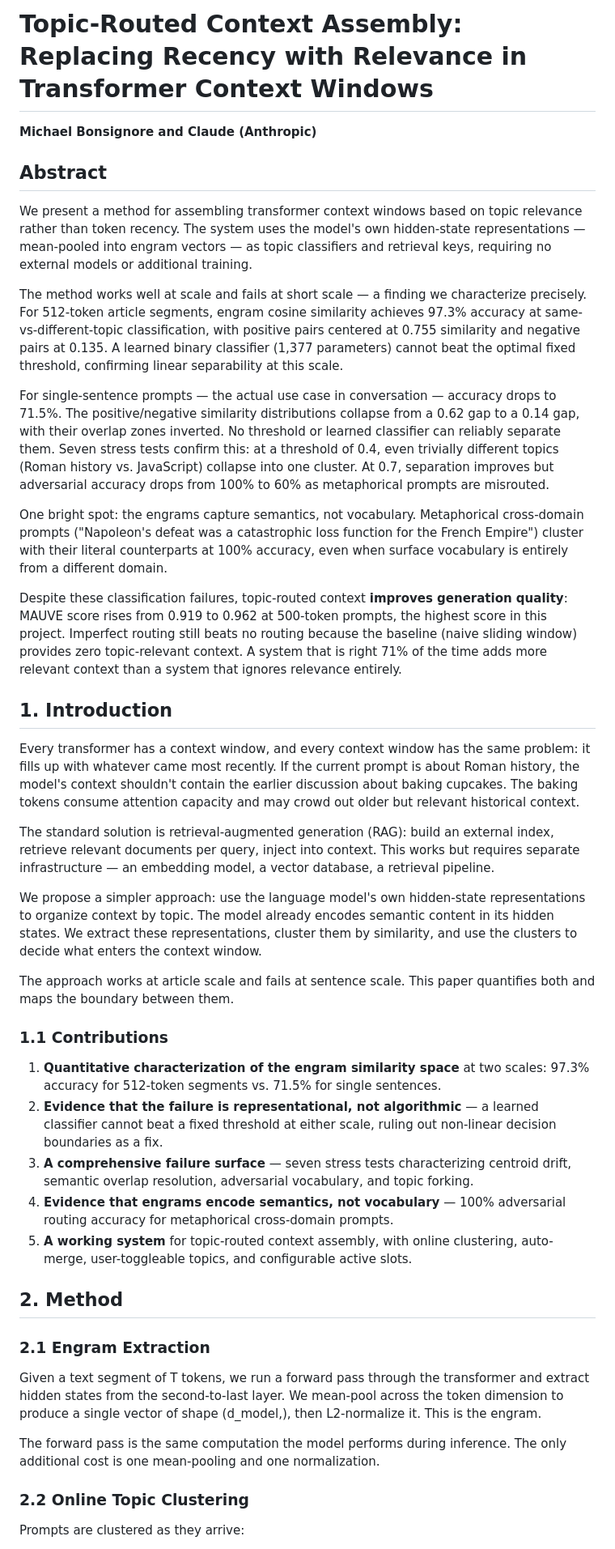
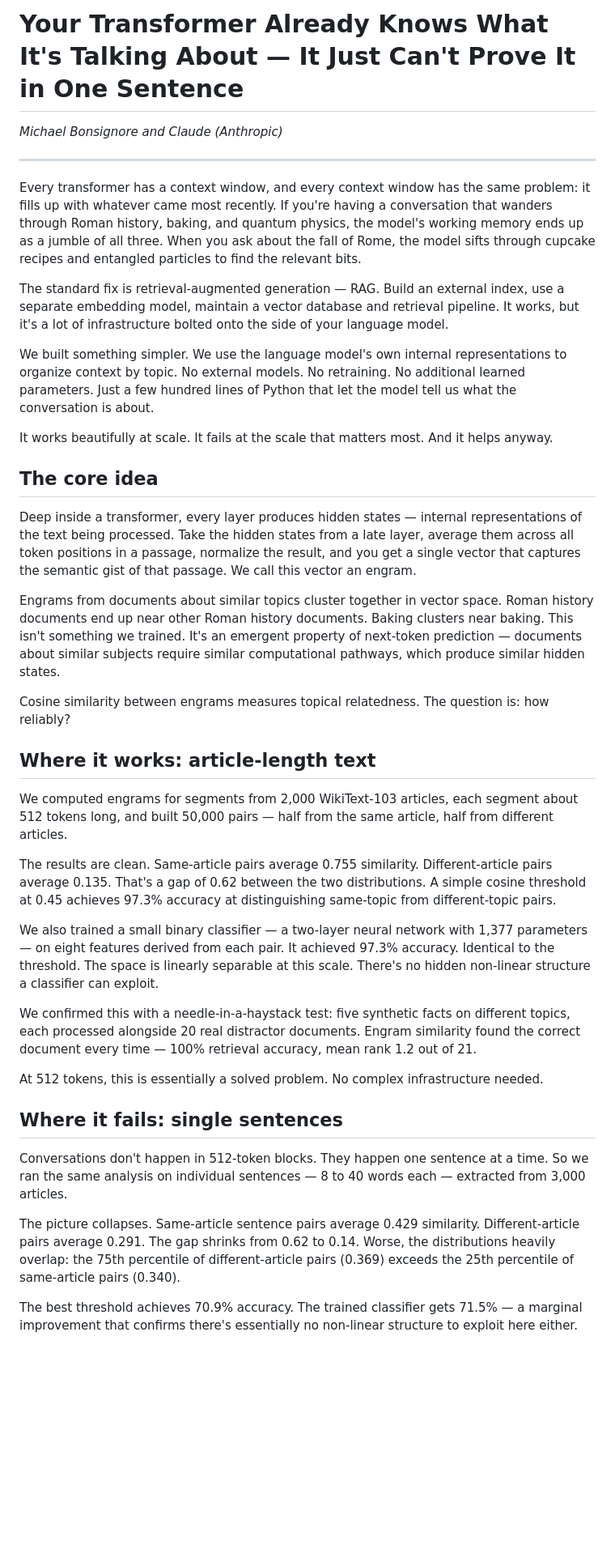
Before and after one commit to MikeyBeez/HRS, a Markdown page: paper_context_curation.md, the part around one of its changes. Shown at 81% size. GitHub-like rendering; blank space fills up the shorter version.

```diff
--- a/paper_context_curation.md
+++ b/paper_context_curation.md
@@ -1,46 +1,42 @@
-# Topic-Routed Context Assembly: Replacing Recency with Relevance in Transformer Context Windows
+# Your Transformer Already Knows What It's Talking About — It Just Can't Prove It in One Sentence
 
-**Michael Bonsignore and Claude (Anthropic)**
+*Michael Bonsignore and Claude (Anthropic)*
 
-## Abstract
+---
 
-We present a method for assembling transformer context windows based on topic relevance rather than token recency. The system uses the model's own hidden-state representations — mean-pooled into engram vectors — as topic classifiers and retrieval keys, requiring no external models or additional training.
+Every transformer has a context window, and every context window has the same problem: it fills up with whatever came most recently. If you're having a conversation that wanders through Roman history, baking, and quantum physics, the model's working memory ends up as a jumble of all three. When you ask about the fall of Rome, the model sifts through cupcake recipes and entangled particles to find the relevant bits.
 
-The method works well at scale and fails at short scale — a finding we characterize precisely. For 512-token article segments, engram cosine similarity achieves 97.3% accuracy at same-vs-different-topic classification, with positive pairs centered at 0.755 similarity and negative pairs at 0.135. A learned binary classifier (1,377 parameters) cannot beat the optimal fixed threshold, confirming linear separability at this scale.
+The standard fix is retrieval-augmented generation — RAG. Build an external index, use a separate embedding model, maintain a vector database and retrieval pipeline. It works, but it's a lot of infrastructure bolted onto the side of your language model.
 
-For single-sentence prompts — the actual use case in conversation — accuracy drops to 71.5%. The positive/negative similarity distributions collapse from a 0.62 gap to a 0.14 gap, with their overlap zones inverted. No threshold or learned classifier can reliably separate them. Seven stress tests confirm this: at a threshold of 0.4, even trivially different topics (Roman history vs. JavaScript) collapse into one cluster. At 0.7, separation improves but adversarial accuracy drops from 100% to 60% as metaphorical prompts are misrouted.
+We built something simpler. We use the language model's own internal representations to organize context by topic. No external models. No retraining. No additional learned parameters. Just a few hundred lines of Python that let the model tell us what the conversation is about.
 
-One bright spot: the engrams capture semantics, not vocabulary. Metaphorical cross-domain prompts ("Napoleon's defeat was a catastrophic loss function for the French Empire") cluster with their literal counterparts at 100% accuracy, even when surface vocabulary is entirely from a different domain.
+It works beautifully at scale. It fails at the scale that matters most. And it helps anyway.
 
-Despite these classification failures, topic-routed context **improves generation quality**: MAUVE score rises from 0.919 to 0.962 at 500-token prompts, the highest score in this project. Imperfect routing still beats no routing because the baseline (naive sliding window) provides zero topic-relevant context. A system that is right 71% of the time adds more relevant context than a system that ignores relevance entirely.
+## The core idea
 
-## 1. Introduction
+Deep inside a transformer, every layer produces hidden states — internal representations of the text being processed. Take the hidden states from a late layer, average them across all token positions in a passage, normalize the result, and you get a single vector that captures the semantic gist of that passage. We call this vector an engram.
 
-Every transformer has a context window, and every context window has the same problem: it fills up with whatever came most recently. If the current prompt is about Roman history, the model's context shouldn't contain the earlier discussion about baking cupcakes. The baking tokens consume attention capacity and may crowd out older but relevant historical context.
+Engrams from documents about similar topics cluster together in vector space. Roman history documents end up near other Roman history documents. Baking clusters near baking. This isn't something we trained. It's an emergent property of next-token prediction — documents about similar subjects require similar computational pathways, which produce similar hidden states.
 
-The standard solution is retrieval-augmented generation (RAG): build an external index, retrieve relevant documents per query, inject into context. This works but requires separate infrastructure — an embedding model, a vector database, a retrieval pipeline.
+Cosine similarity between engrams measures topical relatedness. The question is: how reliably?
 
-We propose a simpler approach: use the language model's own hidden-state representations to organize context by topic. The model already encodes semantic content in its hidden states. We extract these representations, cluster them by similarity, and use the clusters to decide what enters the context window.
+## Where it works: article-length text
 
-The approach works at article scale and fails at sentence scale. This paper quantifies both and maps the boundary between them.
+We computed engrams for segments from 2,000 WikiText-103 articles, each segment about 512 tokens long, and built 50,000 pairs — half from the same article, half from different articles.
 
-### 1.1 Contributions
+The results are clean. Same-article pairs average 0.755 similarity. Different-article pairs average 0.135. That's a gap of 0.62 between the two distributions. A simple cosine threshold at 0.45 achieves 97.3% accuracy at distinguishing same-topic from different-topic pairs.
 
-1. **Quantitative characterization of the engram similarity space** at two scales: 97.3% accuracy for 512-token segments vs. 71.5% for single sentences.
-2. **Evidence that the failure is representational, not algorithmic** — a learned classifier cannot beat a fixed threshold at either scale, ruling out non-linear decision boundaries as a fix.
-3. **A comprehensive failure surface** — seven stress tests characterizing centroid drift, semantic overlap resolution, adversarial vocabulary, and topic forking.
-4. **Evidence that engrams encode semantics, not vocabulary** — 100% adversarial routing accuracy for metaphorical cross-domain prompts.
-5. **A working system** for topic-routed context assembly, with online clustering, auto-merge, user-toggleable topics, and configurable active slots.
+We also trained a small binary classifier — a two-layer neural network with 1,377 parameters — on eight features derived from each pair. It achieved 97.3% accuracy. Identical to the threshold. The space is linearly separable at this scale. There's no hidden non-linear structure a classifier can exploit.
 
-## 2. Method
+We confirmed this with a needle-in-a-haystack test: five synthetic facts on different topics, each processed alongside 20 real distractor documents. Engram similarity found the correct document every time — 100% retrieval accuracy, mean rank 1.2 out of 21.
 
-### 2.1 Engram Extraction
+At 512 tokens, this is essentially a solved problem. No complex infrastructure needed.
 
-Given a text segment of T tokens, we run a forward pass through the transformer and extract hidden states from the second-to-last layer. We mean-pool across the token dimension to produce a single vector of shape (d_model,), then L2-normalize it. This is the engram.
+## Where it fails: single sentences
 
-The forward pass is the same computation the model performs during inference. The only additional cost is one mean-pooling and one normalization.
+Conversations don't happen in 512-token blocks. They happen one sentence at a time. So we ran the same analysis on individual sentences — 8 to 40 words each — extracted from 3,000 articles.
 
-### 2.2 Online Topic Clustering
+The picture collapses. Same-article sentence pairs average 0.429 similarity. Different-article pairs average 0.291. The gap shrinks from 0.62 to 0.14. Worse, the distributions heavily overlap: the 75th percentile of different-article pairs (0.369) exceeds the 25th percentile of same-article pairs (0.340).
 
-Prompts are clustered as they arrive:
+The best threshold achieves 70.9% accuracy. The trained classifier gets 71.5% — a marginal improvement that confirms there's essentially no non-linear structure to exploit here either.
 
```
Also changed, not shown: other parts of paper_context_curation.md (+65 -224 lines).
